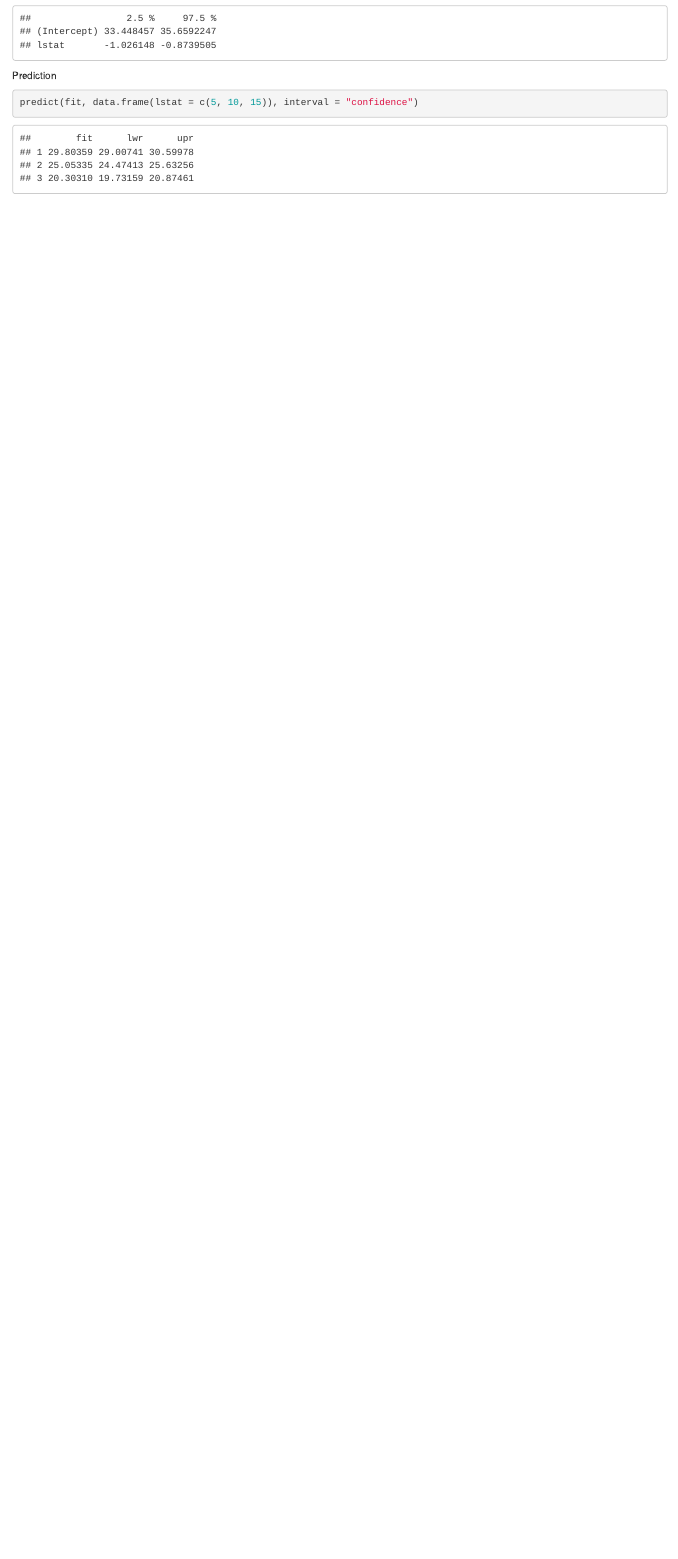
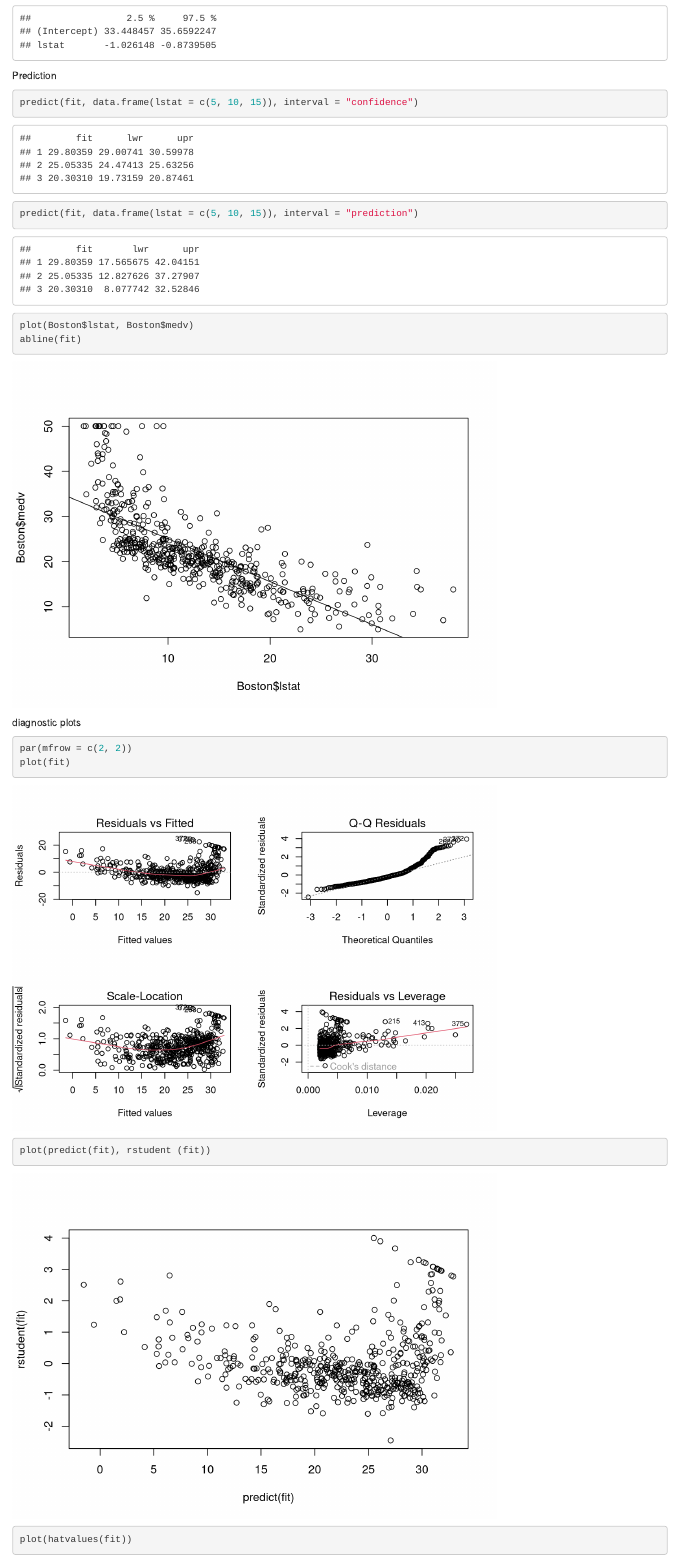
Before and after one commit to nobuo-toyama/ISLR, an R Markdown document (03Linear_Regression.Rmd): the page in a window 1100 px wide, from 1470 px down. Rendered offline with R 4.5, knitr and Pandoc, with nearby package versions.

Commit message:
training

````diff
--- a/03Linear_Regression.Rmd
+++ b/03Linear_Regression.Rmd
@@ -39,4 +39,21 @@ confint(fit)
 Prediction
 ```{r}
 predict(fit, data.frame(lstat = c(5, 10, 15)), interval = "confidence")
+predict(fit, data.frame(lstat = c(5, 10, 15)), interval = "prediction")
 ```
+```{r}
+plot(Boston$lstat, Boston$medv)
+abline(fit)
+```
+diagnostic plots
+```{r}
+par(mfrow = c(2, 2))
+plot(fit)
+```
+
+```{r}
+plot(predict(fit), rstudent (fit))
+```
+
+```{r}
+plot(hatvalues(fit))
````
Also changed, not shown: 03Linear_Regression.Rmd (4 more changed lines).
